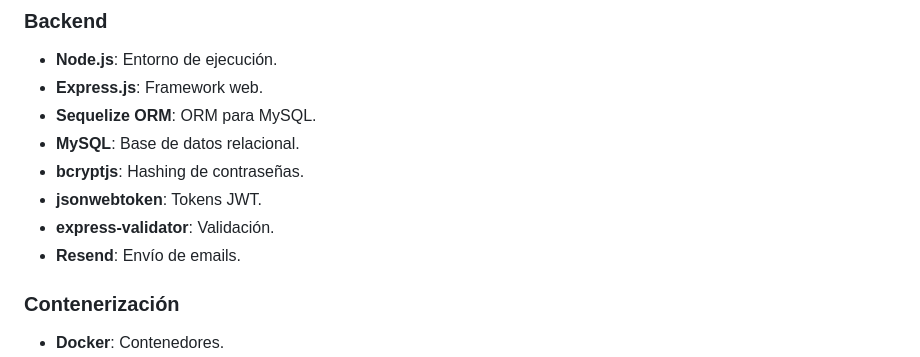
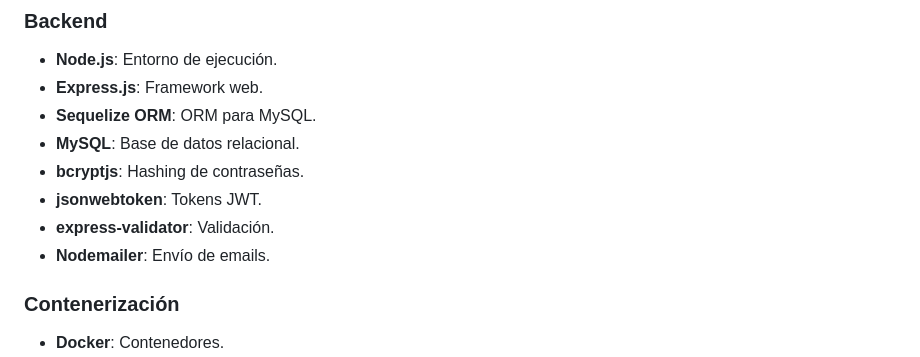
Before and after one commit to miriamsanchezsaiz/EduWordle, a Markdown page: README.md, the part around the change. GitHub-like rendering.

```diff
--- a/README.md
+++ b/README.md
@@ -315,7 +315,7 @@ docker-compose logs -f
 - **bcryptjs**: Hashing de contraseñas.
 - **jsonwebtoken**: Tokens JWT.
 - **express-validator**: Validación.
-- **Resend**: Envío de emails.
+- **Nodemailer**: Envío de emails.
 
 ### Contenerización
 
```
